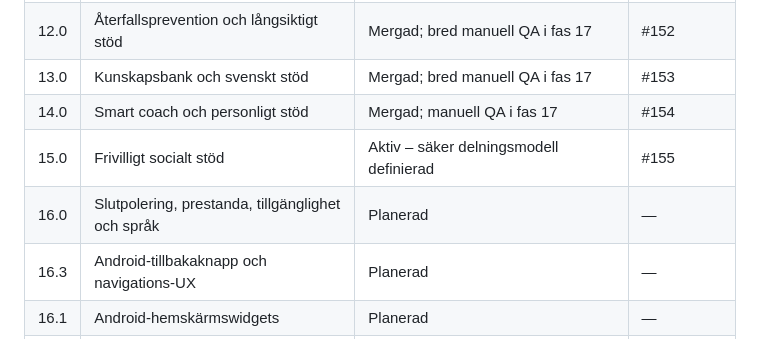
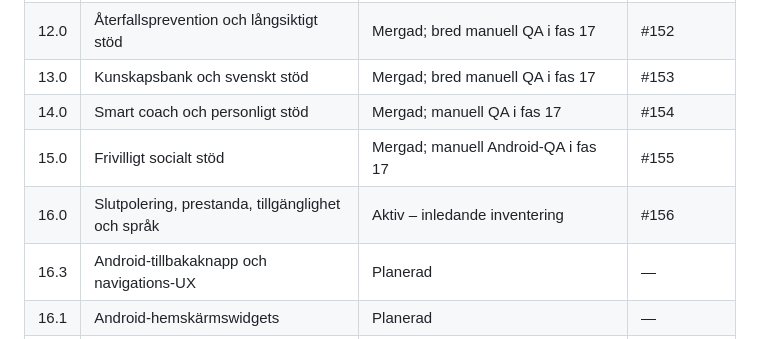
Before and after one commit to Wolfyslayer/Smoke-less-app, a Markdown page: docs/MASTER_ROADMAP.md, the part around the change. Drawn GitHub-style.

Commit message:
docs: close phase 15 and activate phase 16 polish

```diff
--- a/docs/MASTER_ROADMAP.md
+++ b/docs/MASTER_ROADMAP.md
@@ -34,8 +34,8 @@
 | 12.0 | Återfallsprevention och långsiktigt stöd | Mergad; bred manuell QA i fas 17 | #152 |
 | 13.0 | Kunskapsbank och svenskt stöd | Mergad; bred manuell QA i fas 17 | #153 |
 | 14.0 | Smart coach och personligt stöd | Mergad; manuell QA i fas 17 | #154 |
-| 15.0 | Frivilligt socialt stöd | Aktiv – säker delningsmodell definierad | #155 |
-| 16.0 | Slutpolering, prestanda, tillgänglighet och språk | Planerad | — |
+| 15.0 | Frivilligt socialt stöd | Mergad; manuell Android-QA i fas 17 | #155 |
+| 16.0 | Slutpolering, prestanda, tillgänglighet och språk | Aktiv – inledande inventering | #156 |
 | 16.3 | Android-tillbakaknapp och navigations-UX | Planerad | — |
 | 16.1 | Android-hemskärmswidgets | Planerad | — |
 | 16.2 | Google-inloggning med Firebase | Planerad | — |
```
